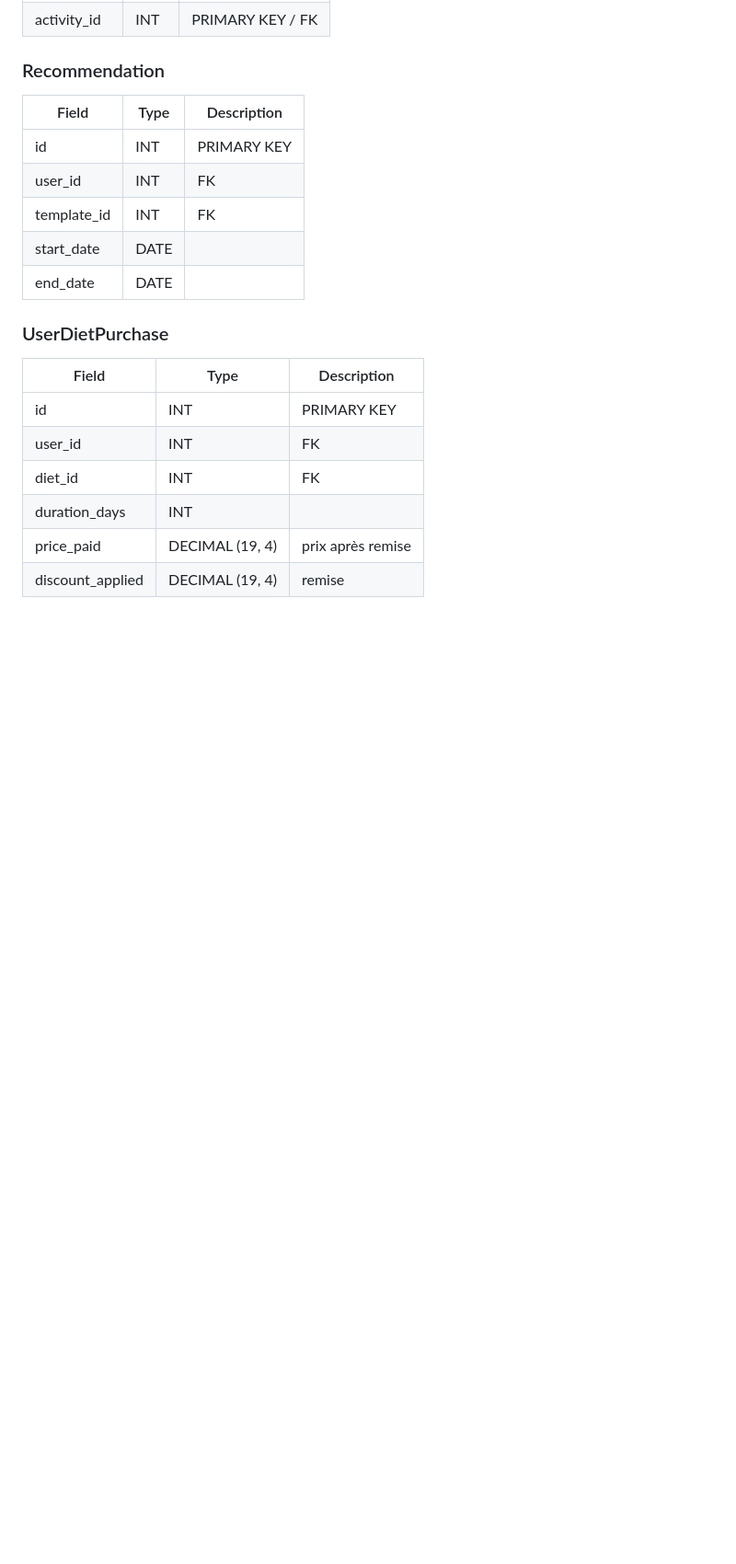
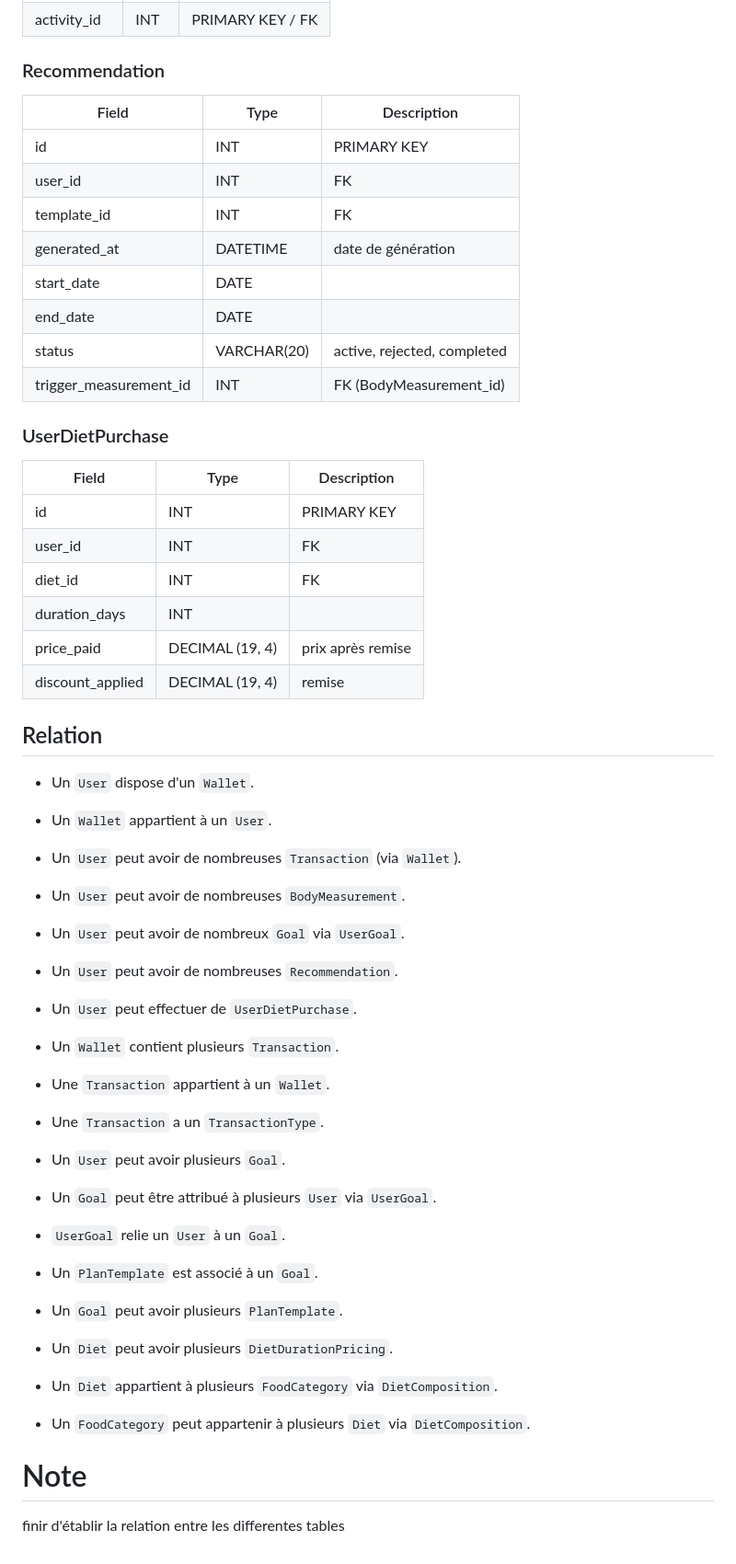
Before and after one commit to Hiraina/gestion-regime, a Markdown page: dbConception.md, the part around one of its changes. Shown at 92% size. Drawn GitHub-style; blank space fills up the shorter version.

Commit message:
Ajout de nouvelles tables et relations pour la conception de la base de données

```diff
--- a/dbConception.md
+++ b/dbConception.md
@@ -140,8 +148,11 @@ Certaines parties du système sont automatisées (recommandations, suivi, etc.),
 |id | INT | PRIMARY KEY |
 |user_id | INT | FK |
 |template_id | INT | FK |
+|generated_at | DATETIME | date de génération |
 |start_date | DATE | |
 |end_date | DATE | |
+|status | VARCHAR(20) | active, rejected, completed |
+|trigger_measurement_id | INT | FK (BodyMeasurement_id) |
 
 ### UserDietPurchase
 | Field | Type | Description |
@@ -152,3 +163,31 @@ Certaines parties du système sont automatisées (recommandations, suivi, etc.),
 |duration_days| INT ||
 |price_paid| DECIMAL (19, 4)| prix après remise |
 |discount_applied| DECIMAL (19, 4)| remise |
+
+
+## Relation
+- Un `User` dispose d'un `Wallet`.
+- Un `Wallet` appartient à un `User`.
+- Un `User` peut avoir de nombreuses `Transaction` (via `Wallet`).
+- Un `User` peut avoir de nombreuses `BodyMeasurement`.
+- Un `User` peut avoir de nombreux `Goal` via `UserGoal`.
+- Un `User` peut avoir de nombreuses `Recommendation`.
+- Un `User` peut effectuer de `UserDietPurchase`.
+
+- Un `Wallet` contient plusieurs `Transaction`.
+- Une `Transaction` appartient à un `Wallet`.
+- Une `Transaction` a un `TransactionType`.
+
+- Un `User` peut avoir plusieurs `Goal`.
+- Un `Goal` peut être attribué à plusieurs `User` via `UserGoal`.
+- `UserGoal` relie un `User` à un `Goal`.
+
+- Un `PlanTemplate` est associé à un `Goal`.
+- Un `Goal` peut avoir plusieurs `PlanTemplate`.
+
+- Un `Diet` peut avoir plusieurs `DietDurationPricing`.
+- Un `Diet` appartient à plusieurs `FoodCategory` via `DietComposition`.
+- Un `FoodCategory` peut appartenir à plusieurs `Diet` via `DietComposition`.
+
+# Note
+ finir d'établir la relation entre les differentes tables
```
Also changed, not shown: other parts of dbConception.md (+12 -4 lines).
